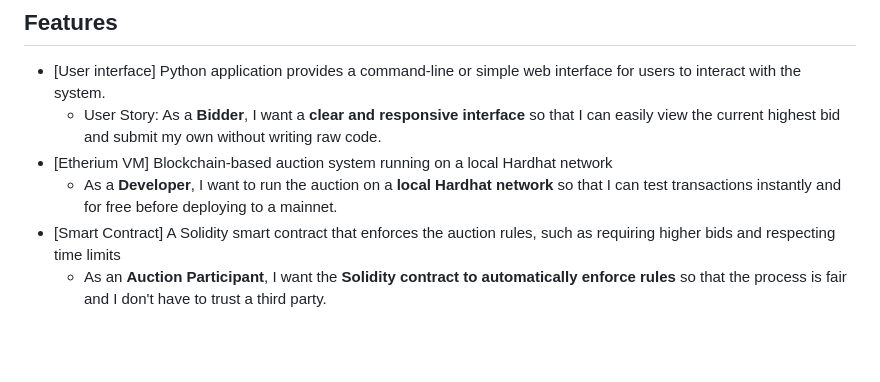
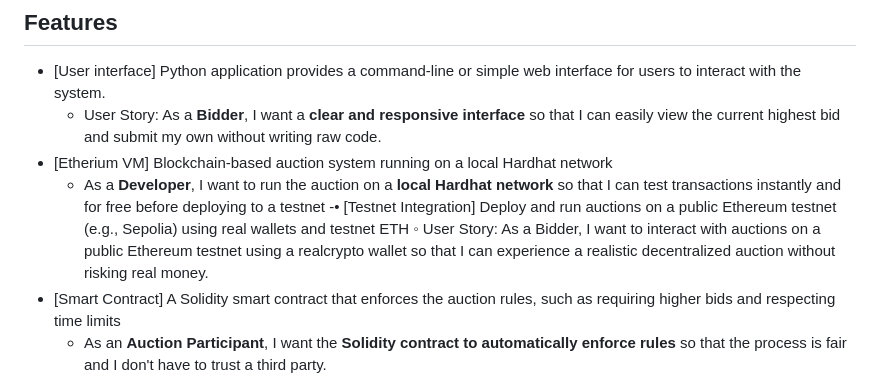
Before and after one commit to jorgemar723/-trust-auction-system, a Markdown page: README.md, the part around the change. Rendered like a GitHub page; blank space fills up the shorter version.

Commit message:
Added [Test net integration] feature description

```diff
--- a/README.md
+++ b/README.md
@@ -37,7 +37,9 @@
 - [User interface] Python application provides a command-line or simple web interface for users to interact with the system.
 	- User Story: As a **Bidder**, I want a **clear and responsive interface** so that I can easily view the current highest bid and submit my own without writing raw code.
 - [Etherium VM] Blockchain-based auction system running on a local Hardhat network
-	- As a **Developer**, I want to run the auction on a **local Hardhat network** so that I can test transactions instantly and for free before deploying to a mainnet.
+	- As a **Developer**, I want to run the auction on a **local Hardhat network** so that I can test transactions instantly and for free before deploying to a testnet
+-• [Testnet Integration] Deploy and run auctions on a public Ethereum testnet (e.g., Sepolia) using real wallets and testnet ETH
+◦ 	User Story: As a Bidder, I want to interact with auctions on a public Ethereum testnet using a realcrypto wallet so that I can 			experience a realistic decentralized auction without risking real money.
 - [Smart Contract] A Solidity smart contract that enforces the auction rules, such as requiring higher bids and respecting time limits
 	- As an **Auction Participant**, I want the **Solidity contract to automatically enforce rules** so that the process is fair and I don't have to trust a third party.
 - [AI Fraud Detection] An AI analytics engine that flags suspicious bidding patterns
```
